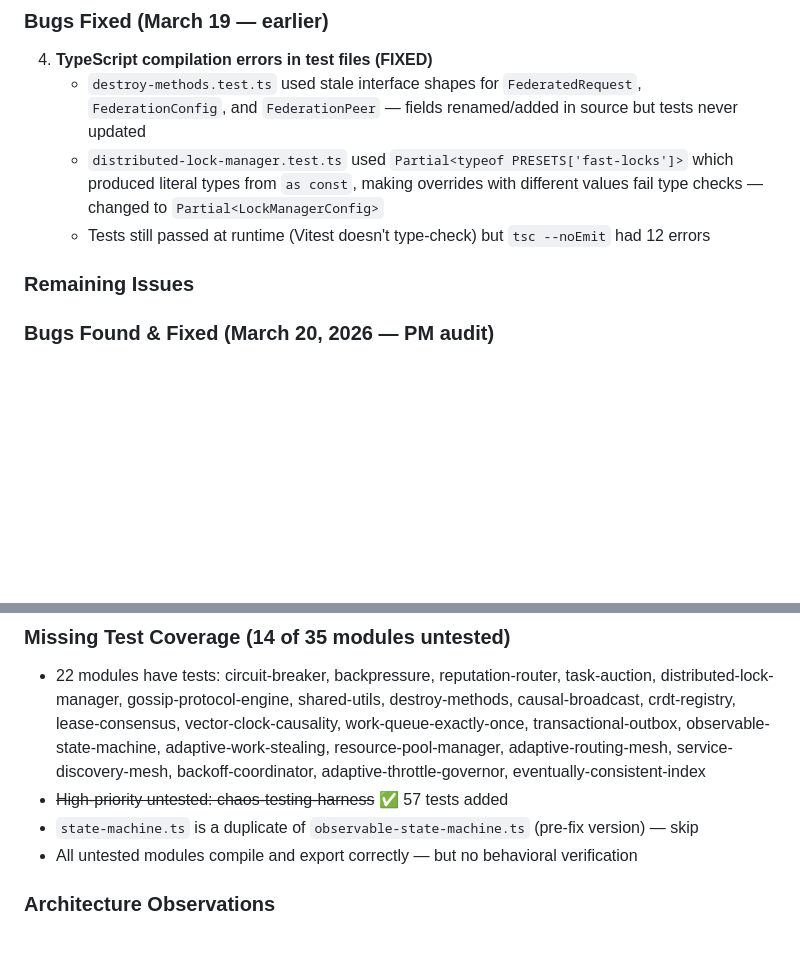
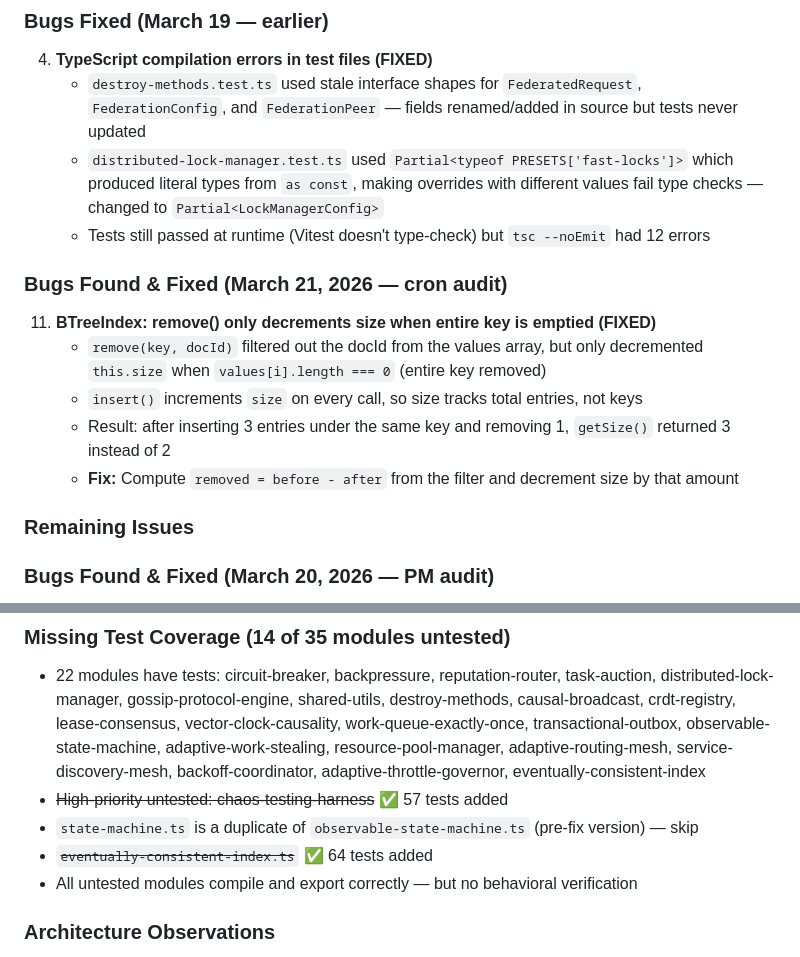
Before and after one commit to ApextheBoss/tensegrity, a Markdown page: BUILD-PLAN.md, 2 parts joined by grey strips. Rendered like a GitHub page; blank space fills up the shorter version.

Commit message:
test: add 64 tests for eventually-consistent-index; fix BTreeIndex remove size bug

```diff
--- a/BUILD-PLAN.md
+++ b/BUILD-PLAN.md
@@ -42,6 +42,14 @@ Priority: Make the core modules ACTUALLY WORK and prove it.
    - `destroy-methods.test.ts` used stale interface shapes for `FederatedRequest`, `FederationConfig`, and `FederationPeer` — fields renamed/added in source but tests never updated
    - `distributed-lock-manager.test.ts` used `Partial<typeof PRESETS['fast-locks']>` which produced literal types from `as const`, making overrides with different values fail type checks — changed to `Partial<LockManagerConfig>`
    - Tests still passed at runtime (Vitest doesn't type-check) but `tsc --noEmit` had 12 errors
+
+### Bugs Found & Fixed (March 21, 2026 — cron audit)
+
+11. **BTreeIndex: remove() only decrements size when entire key is emptied (FIXED)**
+    - `remove(key, docId)` filtered out the docId from the values array, but only decremented `this.size` when `values[i].length === 0` (entire key removed)
+    - `insert()` increments `size` on every call, so size tracks total entries, not keys
+    - Result: after inserting 3 entries under the same key and removing 1, `getSize()` returned 3 instead of 2
+    - **Fix:** Compute `removed = before - after` from the filter and decrement size by that amount
 
 ### Remaining Issues
 
@@ -97,6 +105,7 @@ Priority: Make the core modules ACTUALLY WORK and prove it.
 - 22 modules have tests: circuit-breaker, backpressure, reputation-router, task-auction, distributed-lock-manager, gossip-protocol-engine, shared-utils, destroy-methods, causal-broadcast, crdt-registry, lease-consensus, vector-clock-causality, work-queue-exactly-once, transactional-outbox, observable-state-machine, adaptive-work-stealing, resource-pool-manager, adaptive-routing-mesh, service-discovery-mesh, backoff-coordinator, adaptive-throttle-governor, eventually-consistent-index
 - ~~High-priority untested: chaos-testing-harness~~ ✅ 57 tests added
 - `state-machine.ts` is a duplicate of `observable-state-machine.ts` (pre-fix version) — skip
+- ~~`eventually-consistent-index.ts`~~ ✅ 64 tests added
 - All untested modules compile and export correctly — but no behavioral verification
 
 ### Architecture Observations
```
